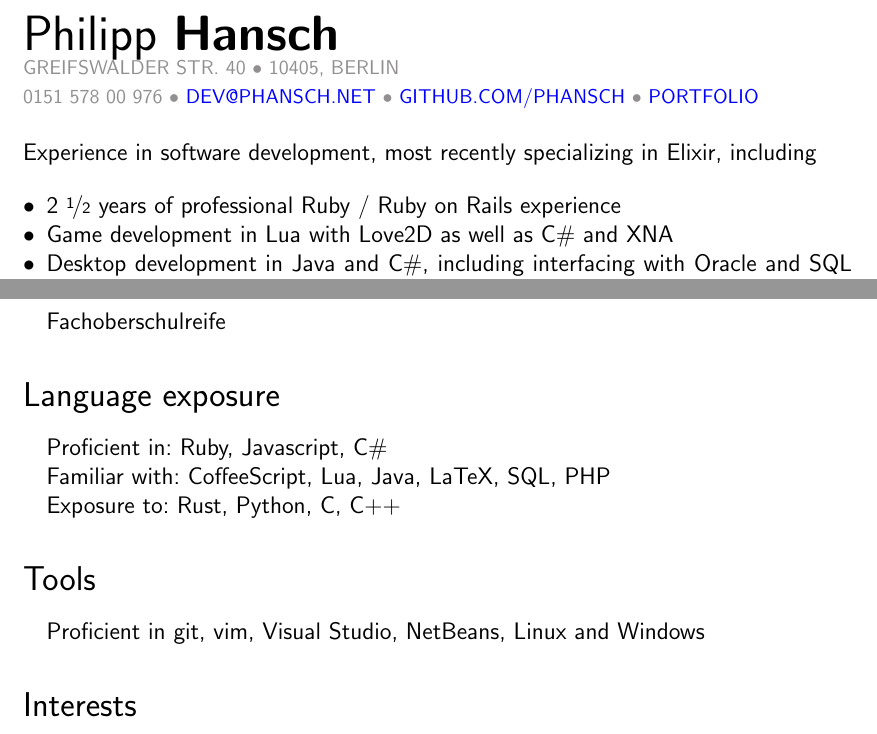
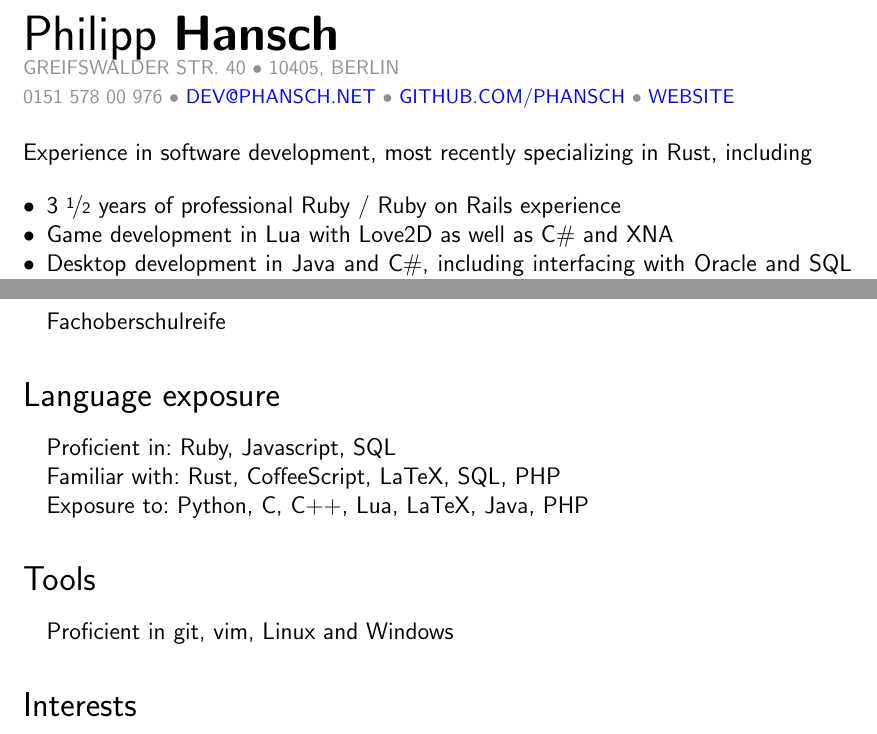
Before and after one commit to phansch/cv, a LaTeX CV (resume-philipp-hansch.tex): two parts of pages 1 and 2 of 2, joined at a grey line, cut so that both start at the same text. Compiled offline with pdfLaTeX.

Commit message:
Update resume

```diff
--- a/resume-philipp-hansch.tex
+++ b/resume-philipp-hansch.tex
@@ -45,7 +45,7 @@
     •
     \href{http://github.com/phansch}{\uppercase{github.com/phansch}}
     •
-    \href{http://portfolio.phansch.net/\#folio-mid}{\uppercase{Portfolio}}
+    \href{http://phansch.net}{\uppercase{Website}}
   }
 }
 
@@ -53,12 +53,12 @@
 \vspace{0.5cm}
 %--Body---------------------------------------
 
-Experience in software development, most recently specializing in Elixir, including
+Experience in software development, most recently specializing in Rust, including
 
 \begin{itemize}
   \setlength{\itemsep}{0cm}
   \setlength{\parskip}{0cm}
-  \item 2 \nicefrac{1}{2} years of professional Ruby / Ruby on Rails experience
+  \item 3 \nicefrac{1}{2} years of professional Ruby / Ruby on Rails experience
   \item Game development in Lua with Love2D as well as C\# and XNA
   \item Desktop development in Java and C\#, including interfacing with Oracle and SQL on Windows and Linux
 \end{itemize}
@@ -189,9 +189,9 @@ More projects can be found at \href{http://phansch.net/}{portfolio.phansch.net}
 \begin{itemize}
   \setlength{\itemsep}{0cm}
   \setlength{\parskip}{0cm}
-  \item[] Proficient in: Ruby, Javascript, C\#
-  \item[] Familiar with: CoffeeScript, Lua, Java, LaTeX, SQL, PHP
-  \item[] Exposure to: Rust, Python, C, C++
+  \item[] Proficient in: Ruby, Javascript, SQL
+  \item[] Familiar with: Rust, CoffeeScript, LaTeX, SQL, PHP
+  \item[] Exposure to: Python, C, C++, Lua, LaTeX, Java, PHP
 \end{itemize}
 
 \vspace{0.5cm}
@@ -200,7 +200,7 @@ More projects can be found at \href{http://phansch.net/}{portfolio.phansch.net}
 \begin{itemize}
   \setlength{\itemsep}{0cm}
   \setlength{\parskip}{0cm}
-  \item[] Proficient in git, vim, Visual Studio, NetBeans, Linux and Windows
+  \item[] Proficient in git, vim, Linux and Windows
 \end{itemize}
 
 \vspace{0.5cm}
```
Also changed, not shown: README.md, resume-philipp-hansch.pdf.
